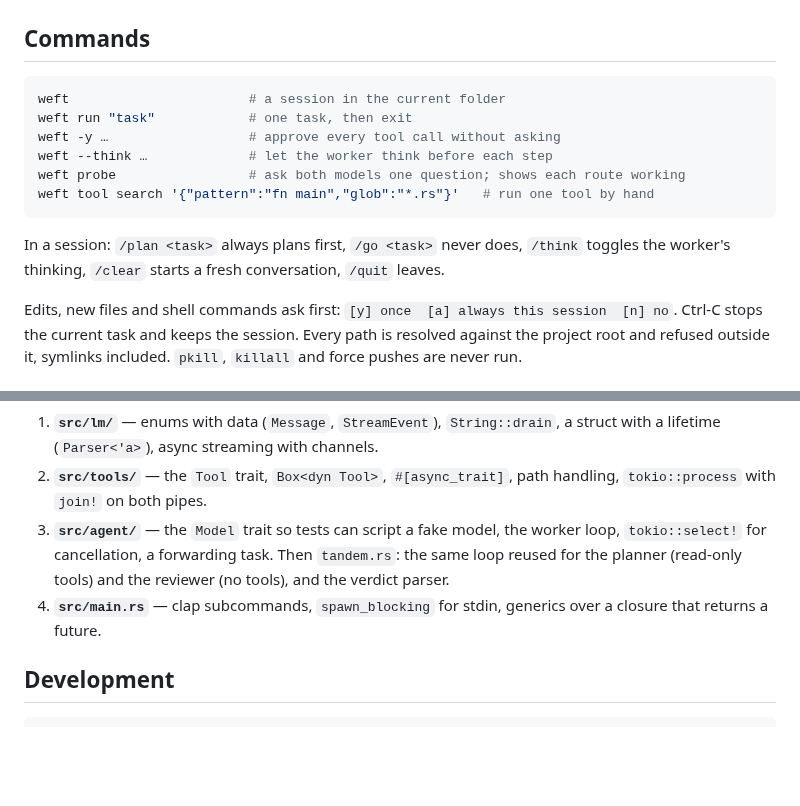
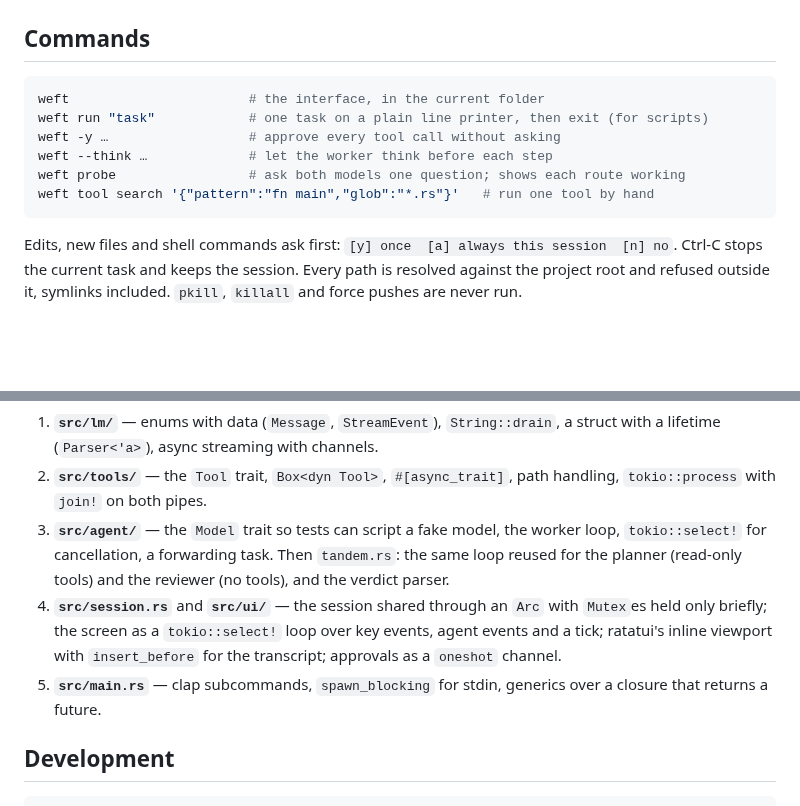
Before and after one commit to akuttruff/weft, a Markdown page: README.md, 2 parts joined by grey strips. Rendered like a GitHub page; blank space fills up the shorter version.

````diff
--- a/README.md
+++ b/README.md
@@ -82,17 +94,13 @@ chmod 600 ~/.config/weft/config.toml
 ## Commands
 
 ```bash
-weft                       # a session in the current folder
-weft run "task"            # one task, then exit
+weft                       # the interface, in the current folder
+weft run "task"            # one task on a plain line printer, then exit (for scripts)
 weft -y …                  # approve every tool call without asking
 weft --think …             # let the worker think before each step
 weft probe                 # ask both models one question; shows each route working
 weft tool search '{"pattern":"fn main","glob":"*.rs"}'   # run one tool by hand
 ```
-
-In a session: `/plan <task>` always plans first, `/go <task>` never does,
-`/think` toggles the worker's thinking, `/clear` starts a fresh conversation,
-`/quit` leaves.
 
 Edits, new files and shell commands ask first: `[y] once  [a] always this
 session  [n] no`. Ctrl-C stops the current task and keeps the session. Every
@@ -123,7 +131,11 @@ appears. In order:
    worker loop, `tokio::select!` for cancellation, a forwarding task. Then
    `tandem.rs`: the same loop reused for the planner (read-only tools) and the
    reviewer (no tools), and the verdict parser.
-4. **`src/main.rs`** — clap subcommands, `spawn_blocking` for stdin, generics
+4. **`src/session.rs`** and **`src/ui/`** — the session shared through an
+   `Arc` with `Mutex`es held only briefly; the screen as a `tokio::select!`
+   loop over key events, agent events and a tick; ratatui's inline viewport
+   with `insert_before` for the transcript; approvals as a `oneshot` channel.
+5. **`src/main.rs`** — clap subcommands, `spawn_blocking` for stdin, generics
    over a closure that returns a future.
 
 ## Development
````
Also changed, not shown: other parts of README.md (+24 -12 lines), docs/approval.png (added), docs/run.png (deleted), docs/session.png (deleted), docs/weft.png (added), 1 other file.
